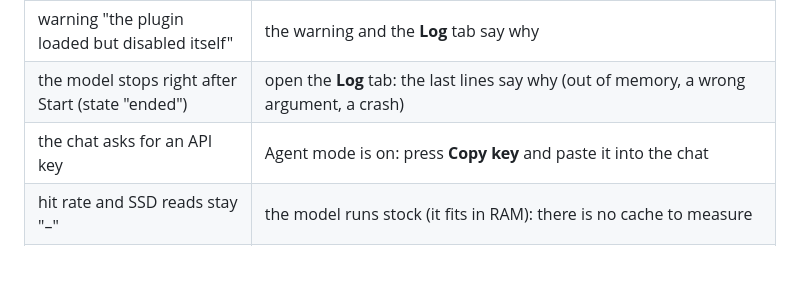
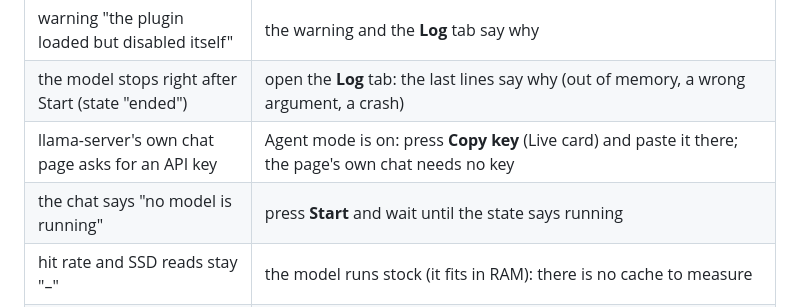
Before and after one commit to IbrahimSiddiqui007/moe-cache, a Markdown page: docs/GUI.md, the part around one of its changes. Drawn GitHub-style; blank space fills up the shorter version.

```diff
--- a/docs/GUI.md
+++ b/docs/GUI.md
@@ -220,7 +251,8 @@ If you open the page without the password you see a short note: open the address
 | warning "the plugin did not load: llama-server is running stock llama.cpp" | the plugin does not match this llama-server or was not found: run `python bin/moe_cache.py check MODEL --llama-server PATH`, which says why; on Windows set `MOE_CACHE_LIB` to the right DLL (api3 for current llama.cpp releases) |
 | warning "the plugin loaded but disabled itself" | the warning and the **Log** tab say why |
 | the model stops right after Start (state "ended") | open the **Log** tab: the last lines say why (out of memory, a wrong argument, a crash) |
-| the chat asks for an API key | Agent mode is on: press **Copy key** and paste it into the chat |
+| llama-server's own chat page asks for an API key | Agent mode is on: press **Copy key** (Live card) and paste it there; the page's own chat needs no key |
+| the chat says "no model is running" | press **Start** and wait until the state says running |
 | hit rate and SSD reads stay "–" | the model runs stock (it fits in RAM): there is no cache to measure |
 | "Cold start: not available" | not supported on this system (Windows needs `tools\win_flush_cache.ps1` and PowerShell) |
 | cold start: "another program uses this model file" | another program (another llama-server, Ollama) has the model open: stop it first, or run a warm benchmark |
```
Also changed, not shown: other parts of docs/GUI.md (+44 -13 lines), docs/img/gui-3pane-desktop.png (added), docs/img/gui-3pane-phone.png (added), 2 other files.
